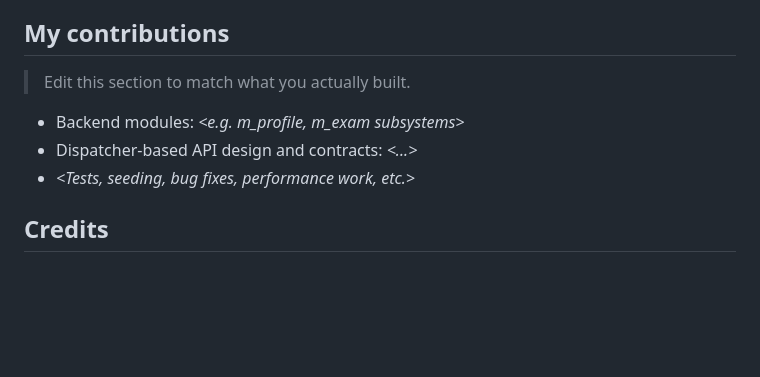
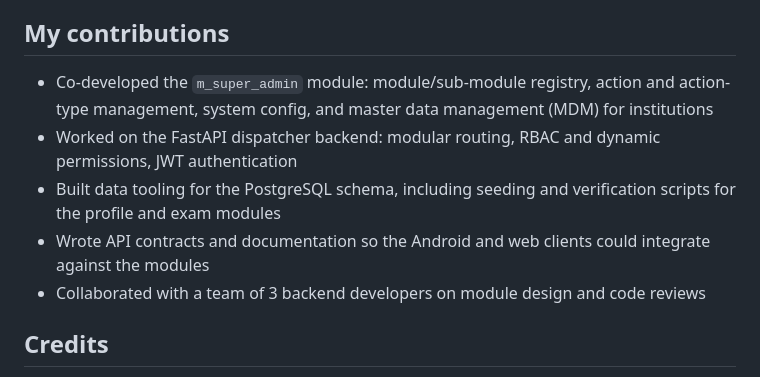
Before and after one commit to swarnim1124/Educore-backend, a Markdown page: README.md, the part around the change. Rendered like a GitHub page; blank space fills up the shorter version.

```diff
--- a/README.md
+++ b/README.md
@@ -102,11 +102,11 @@ Interactive API docs are at `http://localhost:8000/docs`.
 
 ## My contributions
 
-> Edit this section to match what you actually built.
-
-- Backend modules: _<e.g. m_profile, m_exam subsystems>_
-- Dispatcher-based API design and contracts: _<...>_
-- _<Tests, seeding, bug fixes, performance work, etc.>_
+- Co-developed the `m_super_admin` module: module/sub-module registry, action and action-type management, system config, and master data management (MDM) for institutions
+- Worked on the FastAPI dispatcher backend: modular routing, RBAC and dynamic permissions, JWT authentication
+- Built data tooling for the PostgreSQL schema, including seeding and verification scripts for the profile and exam modules
+- Wrote API contracts and documentation so the Android and web clients could integrate against the modules
+- Collaborated with a team of 3 backend developers on module design and code reviews
 
 ## Credits
 
```
